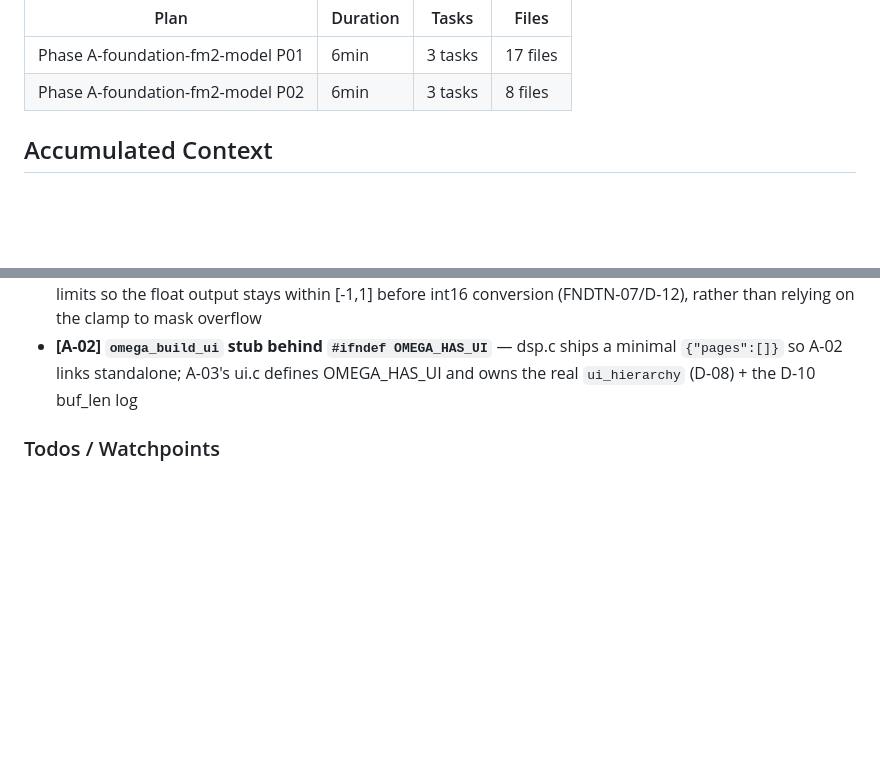
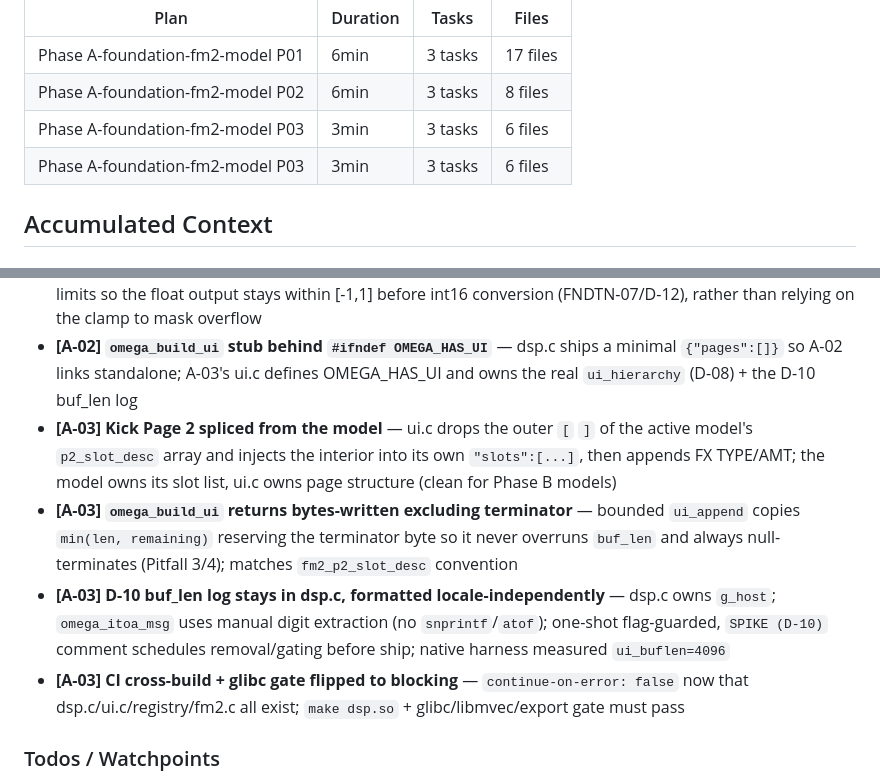
Before and after one commit to james-fish/schwung-omega, a Markdown page: .planning/STATE.md, 2 parts joined by grey strips. Drawn GitHub-style; blank space fills up the shorter version.

```diff
--- a/.planning/STATE.md
+++ b/.planning/STATE.md
@@ -58,6 +58,8 @@ Plan: 3 of 4 (A-01, A-02 complete)
 |------|----------|-------|-------|
 | Phase A-foundation-fm2-model P01 | 6min | 3 tasks | 17 files |
 | Phase A-foundation-fm2-model P02 | 6min | 3 tasks | 8 files |
+| Phase A-foundation-fm2-model P03 | 3min | 3 tasks | 6 files |
+| Phase A-foundation-fm2-model P03 | 3min | 3 tasks | 6 files |
 
 ## Accumulated Context
 
@@ -76,6 +78,10 @@ Plan: 3 of 4 (A-01, A-02 complete)
 - **[A-01] No `-mcpu` pinning** — per D-15, the Cortex core flag is deferred to on-device `/proc/cpuinfo` confirmation (A-04); baseline ARMv8-A only
 - **[A-02] FM2 output scaled 0.6 body / 0.4 click** — the summed carrier+click can exceed 1.0; the engine self-limits so the float output stays within [-1,1] before int16 conversion (FNDTN-07/D-12), rather than relying on the clamp to mask overflow
 - **[A-02] `omega_build_ui` stub behind `#ifndef OMEGA_HAS_UI`** — dsp.c ships a minimal `{"pages":[]}` so A-02 links standalone; A-03's ui.c defines OMEGA_HAS_UI and owns the real `ui_hierarchy` (D-08) + the D-10 buf_len log
+- **[A-03] Kick Page 2 spliced from the model** — ui.c drops the outer `[` `]` of the active model's `p2_slot_desc` array and injects the interior into its own `"slots":[...]`, then appends FX TYPE/AMT; the model owns its slot list, ui.c owns page structure (clean for Phase B models)
+- **[A-03] `omega_build_ui` returns bytes-written excluding terminator** — bounded `ui_append` copies `min(len, remaining)` reserving the terminator byte so it never overruns `buf_len` and always null-terminates (Pitfall 3/4); matches `fm2_p2_slot_desc` convention
+- **[A-03] D-10 buf_len log stays in dsp.c, formatted locale-independently** — dsp.c owns `g_host`; `omega_itoa_msg` uses manual digit extraction (no `snprintf`/`atof`); one-shot flag-guarded, `SPIKE (D-10)` comment schedules removal/gating before ship; native harness measured `ui_buflen=4096`
+- **[A-03] CI cross-build + glibc gate flipped to blocking** — `continue-on-error: false` now that dsp.c/ui.c/registry/fm2.c all exist; `make dsp.so` + glibc/libmvec/export gate must pass
 
 ### Todos / Watchpoints
 
```
Also changed, not shown: other parts of .planning/STATE.md (+10 -9 lines), .planning/ROADMAP.md (+1 -1 lines), 1 other file.
